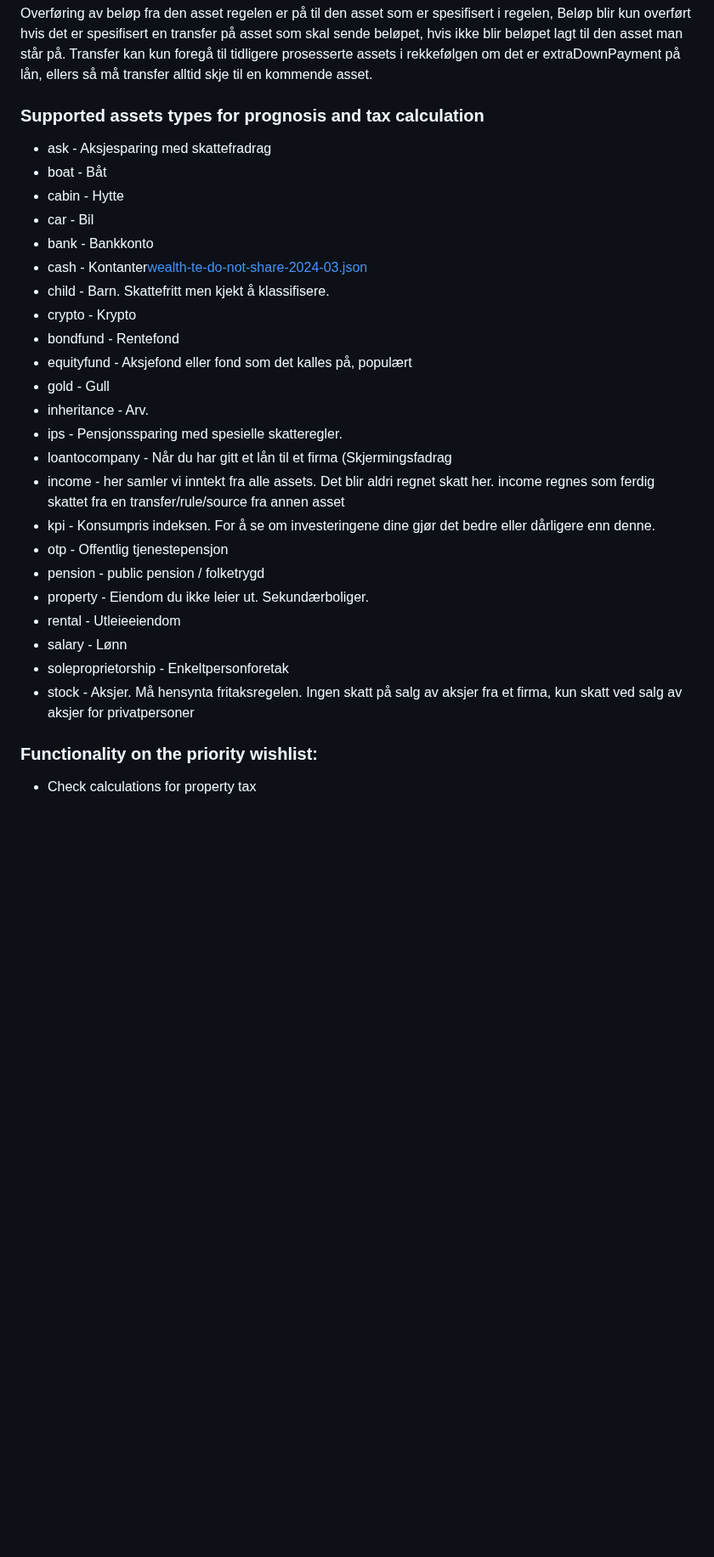
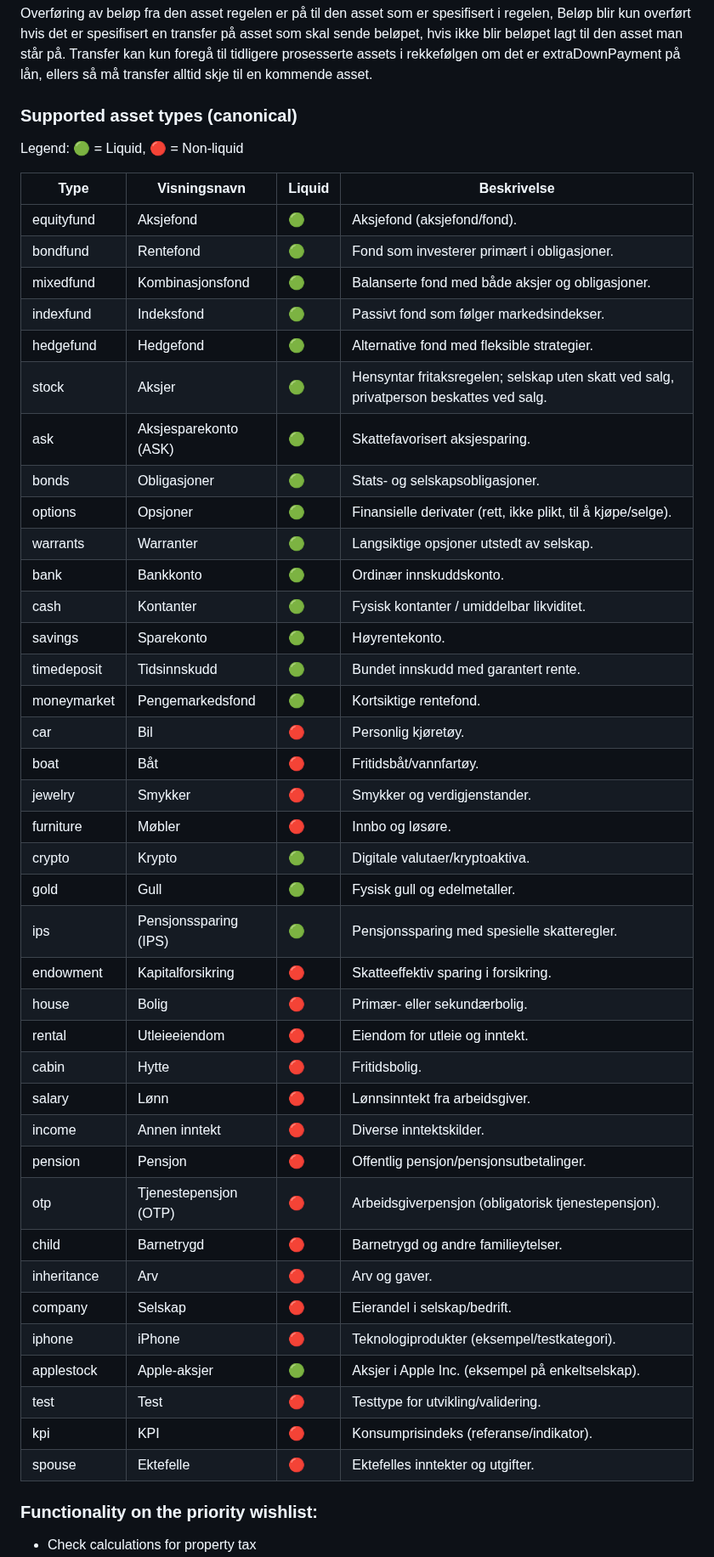
Before and after one commit to thomasekdahlN/wealthprognosis-app, a Markdown page: README.md, the part around the change. Shown at 85% size. Drawn GitHub-style; blank space fills up the shorter version.

Commit message:
Readme er oppdatert

```diff
--- a/README.md
+++ b/README.md
@@ -207,30 +207,50 @@ Overføring av beløp fra den asset regelen er på til den asset som er spesifis
 Beløp blir kun overført hvis det er spesifisert en transfer på asset som skal sende beløpet, hvis ikke blir beløpet lagt til den asset man står på.
 Transfer kan kun foregå til tidligere prosesserte assets i rekkefølgen om det er extraDownPayment på lån, ellers så må transfer alltid skje til en kommende asset.
 
-### Supported assets types for prognosis and tax calculation
-* ask - Aksjesparing med skattefradrag
-* boat - Båt
-* cabin - Hytte
-* car - Bil
-* bank - Bankkonto
-* cash - Kontanter[wealth-te-do-not-share-2024-03.json](..%2F..%2FDocuments%2Fwealthprognosis%2Fwealth-te-do-not-share-2024-03.json)
-* child - Barn. Skattefritt men kjekt å klassifisere.
-* crypto - Krypto
-* bondfund - Rentefond
-* equityfund - Aksjefond eller fond som det kalles på, populært
-* gold - Gull
-* inheritance - Arv.
-* ips - Pensjonssparing med spesielle skatteregler.
-* loantocompany - Når du har gitt et lån til et firma (Skjermingsfadrag
-* income - her samler vi inntekt fra alle assets. Det blir aldri regnet skatt her. income regnes som ferdig skattet fra en transfer/rule/source fra annen asset
-* kpi - Konsumpris indeksen. For å se om investeringene dine gjør det bedre eller dårligere enn denne.
-* otp - Offentlig tjenestepensjon
-* pension - public pension / folketrygd
-* property - Eiendom du ikke leier ut. Sekundærboliger.
-* rental - Utleieeiendom
-* salary - Lønn
-* soleproprietorship - Enkeltpersonforetak
-* stock - Aksjer. Må hensynta fritaksregelen. Ingen skatt på salg av aksjer fra et firma, kun skatt ved salg av aksjer for privatpersoner
+### Supported asset types (canonical)
+
+Legend: 🟢 = Liquid, 🔴 = Non-liquid
+
+| Type | Visningsnavn | Liquid | Beskrivelse |
+|---|---|---|---|
+| equityfund | Aksjefond | 🟢 | Aksjefond (aksjefond/fond). |
+| bondfund | Rentefond | 🟢 | Fond som investerer primært i obligasjoner. |
+| mixedfund | Kombinasjonsfond | 🟢 | Balanserte fond med både aksjer og obligasjoner. |
+| indexfund | Indeksfond | 🟢 | Passivt fond som følger markedsindekser. |
+| hedgefund | Hedgefond | 🟢 | Alternative fond med fleksible strategier. |
+| stock | Aksjer | 🟢 | Hensyntar fritaksregelen; selskap uten skatt ved salg, privatperson beskattes ved salg. |
+| ask | Aksjesparekonto (ASK) | 🟢 | Skattefavorisert aksjesparing. |
+| bonds | Obligasjoner | 🟢 | Stats- og selskapsobligasjoner. |
+| options | Opsjoner | 🟢 | Finansielle derivater (rett, ikke plikt, til å kjøpe/selge). |
+| warrants | Warranter | 🟢 | Langsiktige opsjoner utstedt av selskap. |
+| bank | Bankkonto | 🟢 | Ordinær innskuddskonto. |
+| cash | Kontanter | 🟢 | Fysisk kontanter / umiddelbar likviditet. |
+| savings | Sparekonto | 🟢 | Høyrentekonto. |
+| timedeposit | Tidsinnskudd | 🟢 | Bundet innskudd med garantert rente. |
+| moneymarket | Pengemarkedsfond | 🟢 | Kortsiktige rentefond. |
+| car | Bil | 🔴 | Personlig kjøretøy. |
+| boat | Båt | 🔴 | Fritidsbåt/vannfartøy. |
+| jewelry | Smykker | 🔴 | Smykker og verdigjenstander. |
+| furniture | Møbler | 🔴 | Innbo og løsøre. |
+| crypto | Krypto | 🟢 | Digitale valutaer/kryptoaktiva. |
+| gold | Gull | 🟢 | Fysisk gull og edelmetaller. |
+| ips | Pensjonssparing (IPS) | 🟢 | Pensjonssparing med spesielle skatteregler. |
+| endowment | Kapitalforsikring | 🔴 | Skatteeffektiv sparing i forsikring. |
+| house | Bolig | 🔴 | Primær- eller sekundærbolig. |
+| rental | Utleieeiendom | 🔴 | Eiendom for utleie og inntekt. |
+| cabin | Hytte | 🔴 | Fritidsbolig. |
+| salary | Lønn | 🔴 | Lønnsinntekt fra arbeidsgiver. |
+| income | Annen inntekt | 🔴 | Diverse inntektskilder. |
+| pension | Pensjon | 🔴 | Offentlig pensjon/pensjonsutbetalinger. |
+| otp | Tjenestepensjon (OTP) | 🔴 | Arbeidsgiverpensjon (obligatorisk tjenestepensjon). |
+| child | Barnetrygd | 🔴 | Barnetrygd og andre familieytelser. |
+| inheritance | Arv | 🔴 | Arv og gaver. |
+| company | Selskap | 🔴 | Eierandel i selskap/bedrift. |
+| iphone | iPhone | 🔴 | Teknologiprodukter (eksempel/testkategori). |
+| applestock | Apple-aksjer | 🟢 | Aksjer i Apple Inc. (eksempel på enkeltselskap). |
+| test | Test | 🔴 | Testtype for utvikling/validering. |
+| kpi | KPI | 🔴 | Konsumprisindeks (referanse/indikator). |
+| spouse | Ektefelle | 🔴 | Ektefelles inntekter og utgifter. |
 
 ### Functionality on the priority wishlist:
 - Check calculations for property tax
```
